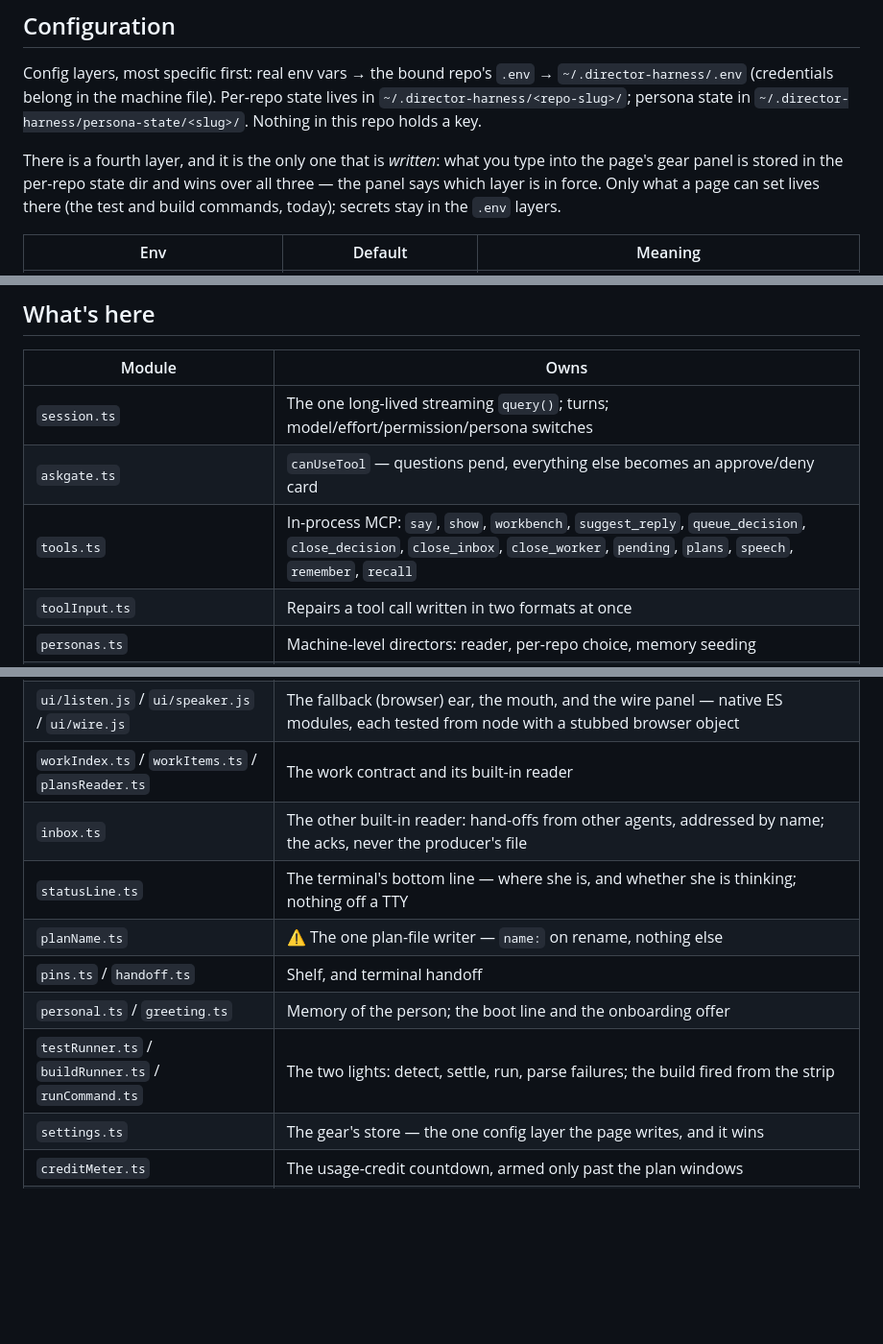
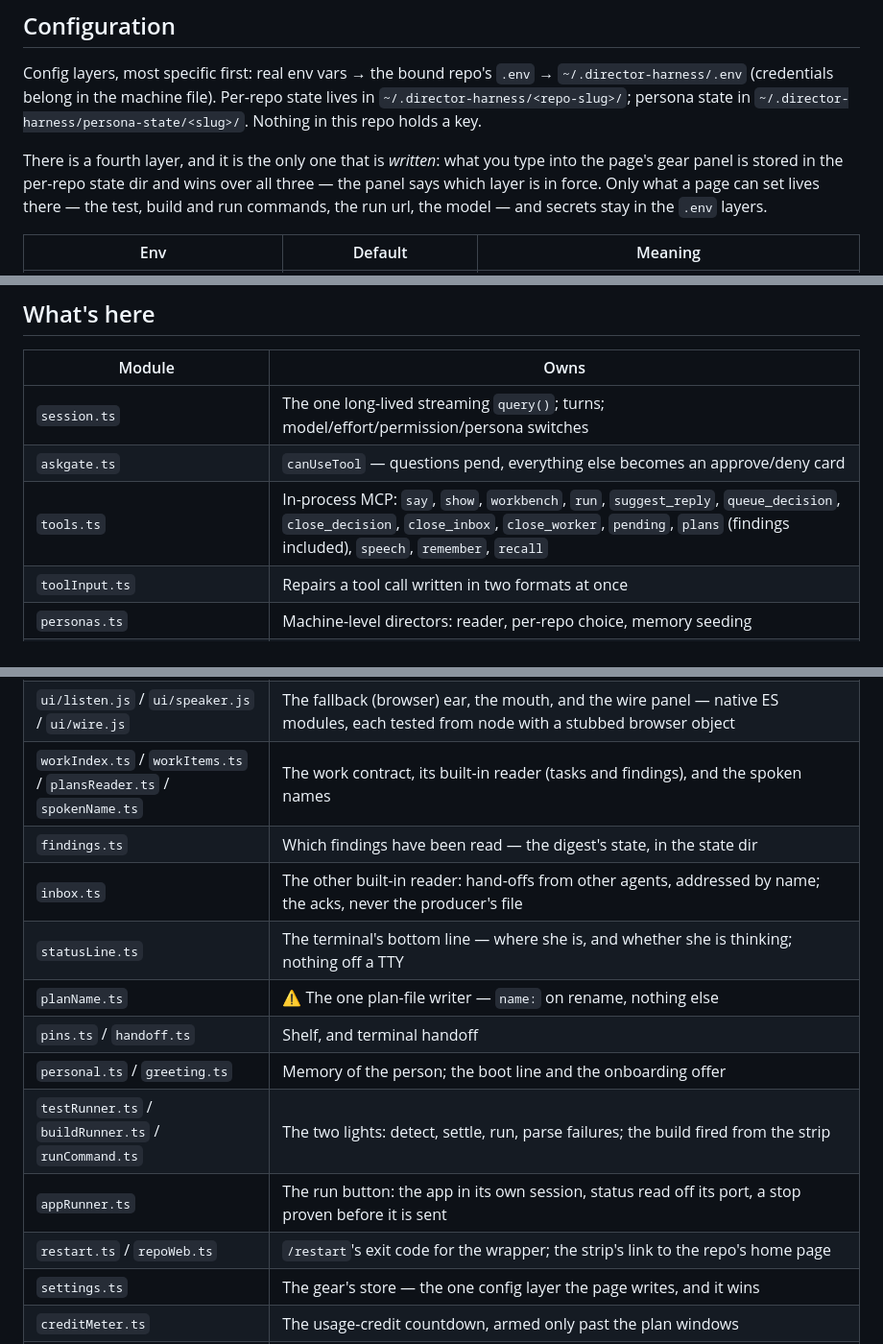
Before and after one commit to dannybrian/beth, a Markdown page: README.md, 3 parts joined by grey strips. Shown at 96% size. Rendered like a GitHub page; blank space fills up the shorter version.

```diff
--- a/README.md
+++ b/README.md
@@ -371,8 +390,8 @@ state lives in `~/.director-harness/<repo-slug>/`; persona state in
 There is a fourth layer, and it is the only one that is *written*: what you
 type into the page's gear panel is stored in the per-repo state dir and wins
 over all three — the panel says which layer is in force. Only what a page can
-set lives there (the test and build commands, today); secrets stay in the
-`.env` layers.
+set lives there — the test, build and run commands, the run url, the model —
+and secrets stay in the `.env` layers.
 
 | Env | Default | Meaning |
 |---|---|---|
@@ -414,7 +433,7 @@ Finer knobs (timeouts, settle intervals, the bind address) are enumerated in
 |---|---|
 | `session.ts` | The one long-lived streaming `query()`; turns; model/effort/permission/persona switches |
 | `askgate.ts` | `canUseTool` — questions pend, everything else becomes an approve/deny card |
-| `tools.ts` | In-process MCP: `say`, `show`, `workbench`, `suggest_reply`, `queue_decision`, `close_decision`, `close_inbox`, `close_worker`, `pending`, `plans`, `speech`, `remember`, `recall` |
+| `tools.ts` | In-process MCP: `say`, `show`, `workbench`, `run`, `suggest_reply`, `queue_decision`, `close_decision`, `close_inbox`, `close_worker`, `pending`, `plans` (findings included), `speech`, `remember`, `recall` |
 | `toolInput.ts` | Repairs a tool call written in two formats at once |
 | `personas.ts` | Machine-level directors: reader, per-repo choice, memory seeding |
 | `mouth/mouth.ts` / `speakOut.ts` / `spoken.ts` / `audioTags.ts` | Speech out: a liftable core (held lines, TTS, the bill) and its harness adapter; what is said and excerpted |
@@ -422,13 +441,16 @@ Finer knobs (timeouts, settle intervals, the bind address) are enumerated in
 | `voiceRoom.ts` | Several harnesses, one machine: the talking stick, the mute, the volume |
 | `ui/capture.js` / `ui/remoteEar.js` / `ui/pcm.js` | The page half of the ear — mic capture, PCM, the Listener-shaped remote |
 | `ui/listen.js` / `ui/speaker.js` / `ui/wire.js` | The fallback (browser) ear, the mouth, and the wire panel — native ES modules, each tested from node with a stubbed browser object |
-| `workIndex.ts` / `workItems.ts` / `plansReader.ts` | The work contract and its built-in reader |
+| `workIndex.ts` / `workItems.ts` / `plansReader.ts` / `spokenName.ts` | The work contract, its built-in reader (tasks and findings), and the spoken names |
+| `findings.ts` | Which findings have been read — the digest's state, in the state dir |
 | `inbox.ts` | The other built-in reader: hand-offs from other agents, addressed by name; the acks, never the producer's file |
 | `statusLine.ts` | The terminal's bottom line — where she is, and whether she is thinking; nothing off a TTY |
 | `planName.ts` | ⚠ The one plan-file writer — `name:` on rename, nothing else |
 | `pins.ts` / `handoff.ts` | Shelf, and terminal handoff |
 | `personal.ts` / `greeting.ts` | Memory of the person; the boot line and the onboarding offer |
 | `testRunner.ts` / `buildRunner.ts` / `runCommand.ts` | The two lights: detect, settle, run, parse failures; the build fired from the strip |
+| `appRunner.ts` | The run button: the app in its own session, status read off its port, a stop proven before it is sent |
+| `restart.ts` / `repoWeb.ts` | `/restart`'s exit code for the wrapper; the strip's link to the repo's home page |
 | `settings.ts` | The gear's store — the one config layer the page writes, and it wins |
 | `creditMeter.ts` | The usage-credit countdown, armed only past the plan windows |
 | `workbench.ts` | The pinned bench URL — what we're working on, bold at centre top |
```
Also changed, not shown: other parts of README.md (+27 -7 lines), CLAUDE.md (+2 -2 lines), docs/run.md (+3 -2 lines).
